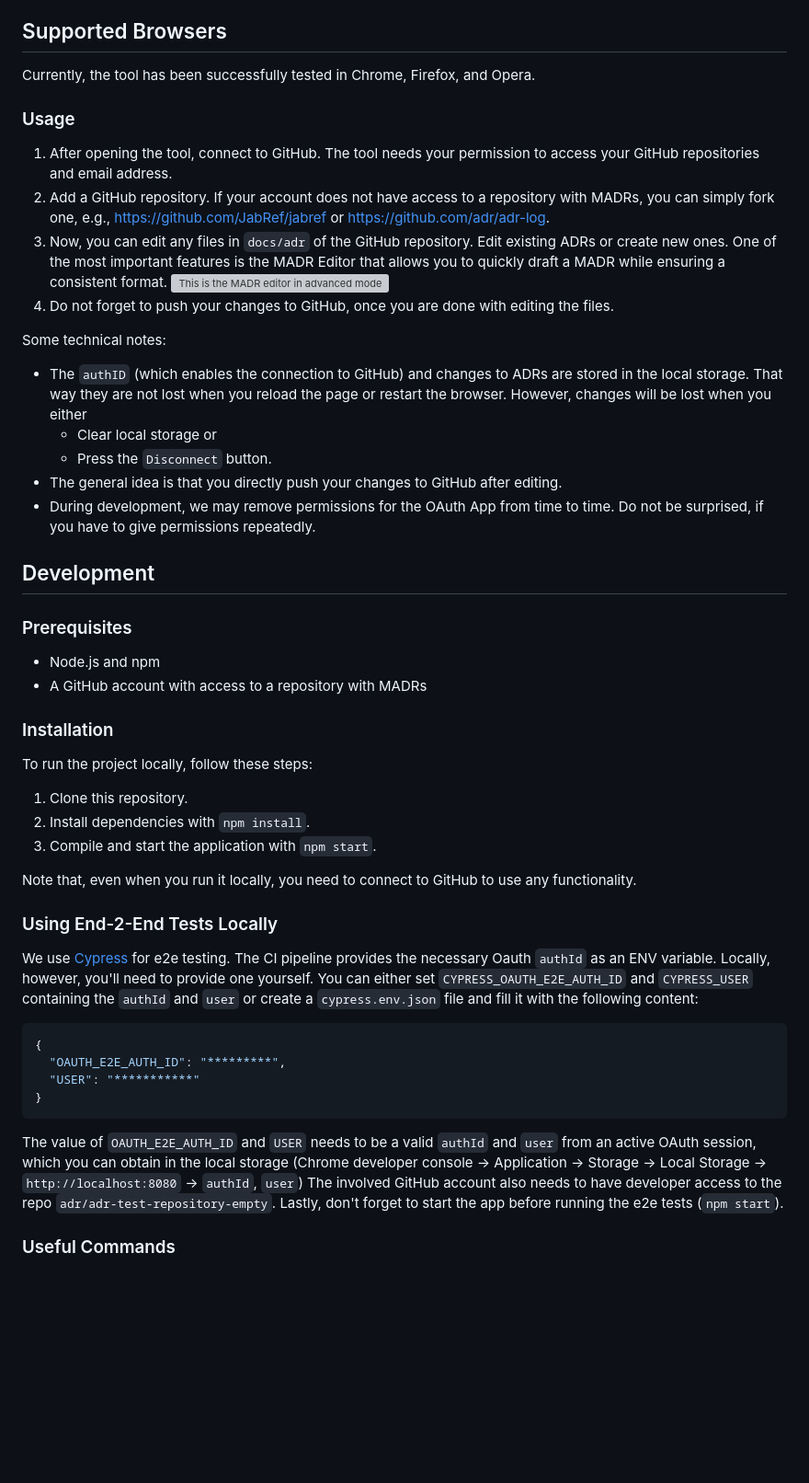
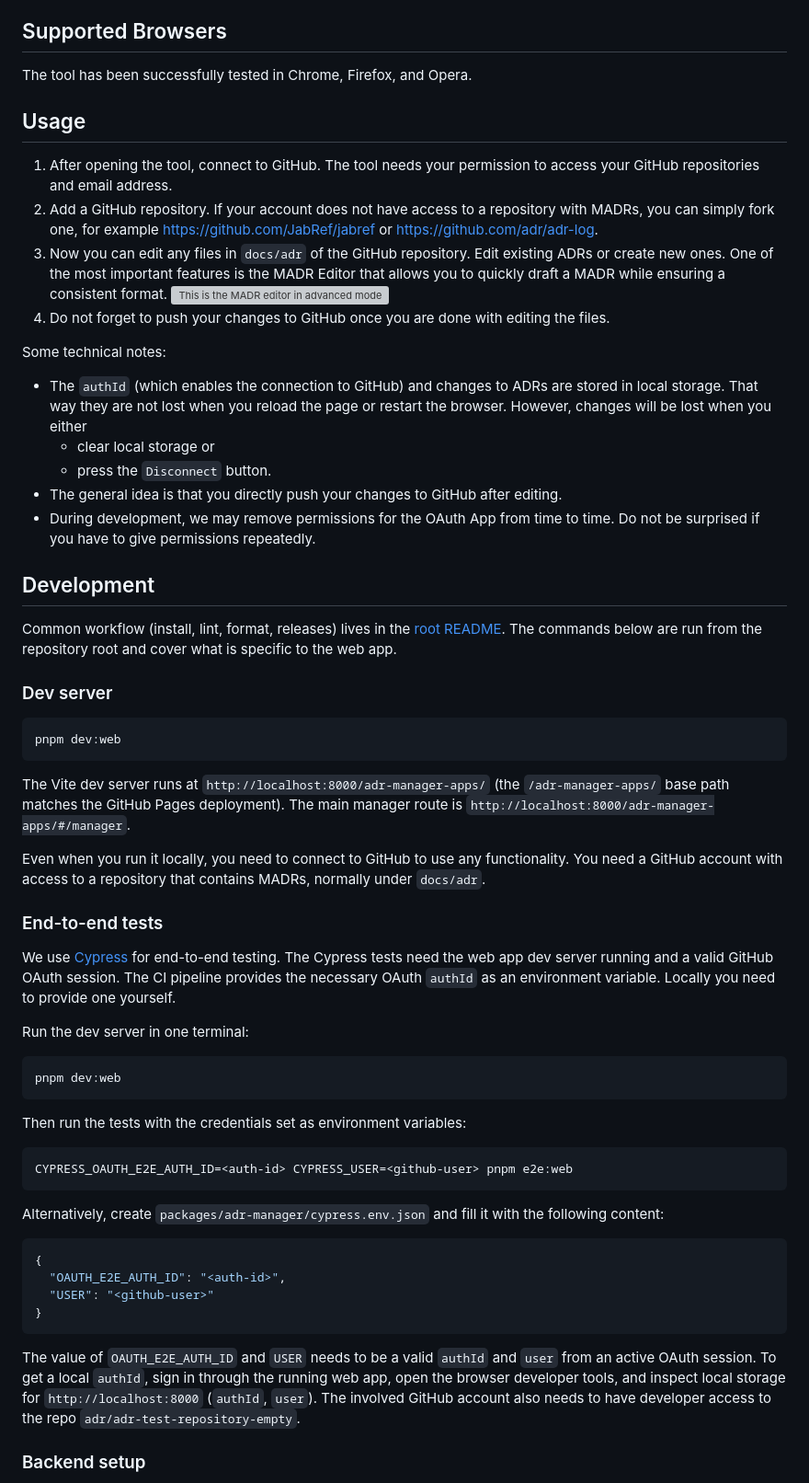
Before and after one commit to adr/adr-manager-apps, a Markdown page: packages/adr-manager/README.md, the part around one of its changes. Shown at 92% size. GitHub-like rendering; blank space fills up the shorter version; grey boxes are pictures that could not be loaded.

````diff
--- a/packages/adr-manager/README.md
+++ b/packages/adr-manager/README.md
@@ -15,63 +21,77 @@ You can find the tool at https://adr.github.io/adr-manager.
 
 ## Supported Browsers
 
-Currently, the tool has been successfully tested in Chrome, Firefox, and Opera.
+The tool has been successfully tested in Chrome, Firefox, and Opera.
 
-### Usage
+## Usage
 
 1. After opening the tool, connect to GitHub. The tool needs your permission to access your GitHub repositories and email address.
-2. Add a GitHub repository. If your account does not have access to a repository with MADRs, you can simply fork one, e.g., <https://github.com/JabRef/jabref> or <https://github.com/adr/adr-log>.
-3. Now, you can edit any files in `docs/adr` of the GitHub repository.
+2. Add a GitHub repository. If your account does not have access to a repository with MADRs, you can simply fork one, for example <https://github.com/JabRef/jabref> or <https://github.com/adr/adr-log>.
+3. Now you can edit any files in `docs/adr` of the GitHub repository.
    Edit existing ADRs or create new ones.
    One of the most important features is the MADR Editor that allows you to quickly draft a MADR while ensuring a consistent format.
    ![This is the MADR editor in advanced mode.](docs/img/editor-screenshot.png)
-4. Do not forget to push your changes to GitHub, once you are done with editing the files.
+4. Do not forget to push your changes to GitHub once you are done with editing the files.
 
 Some technical notes:
 
-- The `authID` (which enables the connection to GitHub) and changes to ADRs are stored in the local storage.
+- The `authId` (which enables the connection to GitHub) and changes to ADRs are stored in local storage.
   That way they are not lost when you reload the page or restart the browser.
   However, changes will be lost when you either
-  - Clear local storage or
-  - Press the `Disconnect` button.
+  - clear local storage or
+  - press the `Disconnect` button.
 - The general idea is that you directly push your changes to GitHub after editing.
 - During development, we may remove permissions for the OAuth App from time to time.
-  Do not be surprised, if you have to give permissions repeatedly.
+  Do not be surprised if you have to give permissions repeatedly.
 
 ## Development
 
-### Prerequisites
+Common workflow (install, lint, format, releases) lives in the [root README](../../README.md).
+The commands below are run from the repository root and cover what is specific to the web app.
 
-- Node.js and npm
-- A GitHub account with access to a repository with MADRs
+### Dev server
 
-### Installation
+```bash
+pnpm dev:web
+```
 
-To run the project locally, follow these steps:
+The Vite dev server runs at `http://localhost:8000/adr-manager-apps/` (the `/adr-manager-apps/` base path matches the GitHub Pages deployment).
+The main manager route is `http://localhost:8000/adr-manager-apps/#/manager`.
 
-1. Clone this repository.
-2. Install dependencies with `npm install`.
-3. Compile and start the application with `npm start`.
+Even when you run it locally, you need to connect to GitHub to use any functionality.
+You need a GitHub account with access to a repository that contains MADRs, normally under `docs/adr`.
 
-Note that, even when you run it locally, you need to connect to GitHub to use any functionality.
+### End-to-end tests
 
-### Using End-2-End Tests Locally
+We use [Cypress](https://www.cypress.io/) for end-to-end testing.
+The Cypress tests need the web app dev server running and a valid GitHub OAuth session.
+The CI pipeline provides the necessary OAuth `authId` as an environment variable.
+Locally you need to provide one yourself.
 
-We use [Cypress](https://www.cypress.io/) for e2e testing.
-The CI pipeline provides the necessary Oauth `authId` as an ENV variable.
-Locally, however, you'll need to provide one yourself.
-You can either set `CYPRESS_OAUTH_E2E_AUTH_ID` and `CYPRESS_USER` containing the `authId` and `user` or create a `cypress.env.json` file and fill it with the following content:
+Run the dev server in one terminal:
+
+```bash
+pnpm dev:web
+```
+
+Then run the tests with the credentials set as environment variables:
+
+```bash
+CYPRESS_OAUTH_E2E_AUTH_ID=<auth-id> CYPRESS_USER=<github-user> pnpm e2e:web
+```
+
+Alternatively, create `packages/adr-manager/cypress.env.json` and fill it with the following content:
 
 ```json
 {
-  "OAUTH_E2E_AUTH_ID": "*********",
-  "USER": "***********"
+  "OAUTH_E2E_AUTH_ID": "<auth-id>",
+  "USER": "<github-user>"
 }
 ```
 
-The value of `OAUTH_E2E_AUTH_ID` and `USER` needs to be a valid `authId` and `user` from an active OAuth session, which you can obtain in the local storage (Chrome developer console -> Application -> Storage -> Local Storage -> `http://localhost:8080` -> `authId`, `user`)
+The value of `OAUTH_E2E_AUTH_ID` and `USER` needs to be a valid `authId` and `user` from an active OAuth session.
+To get a local `authId`, sign in through the running web app, open the browser developer tools, and inspect local storage for `http://localhost:8000` (`authId`, `user`).
 The involved GitHub account also needs to have developer access to the repo `adr/adr-test-repository-empty`.
-Lastly, don't forget to start the app before running the e2e tests (`npm start`).
 
-### Useful Commands
+### Backend setup
 
````
Also changed, not shown: other parts of packages/adr-manager/README.md (+17 -40 lines), packages/core/README.md (added, +63 -0 lines), packages/vscode-adr-manager/README.md (+54 -36 lines).
